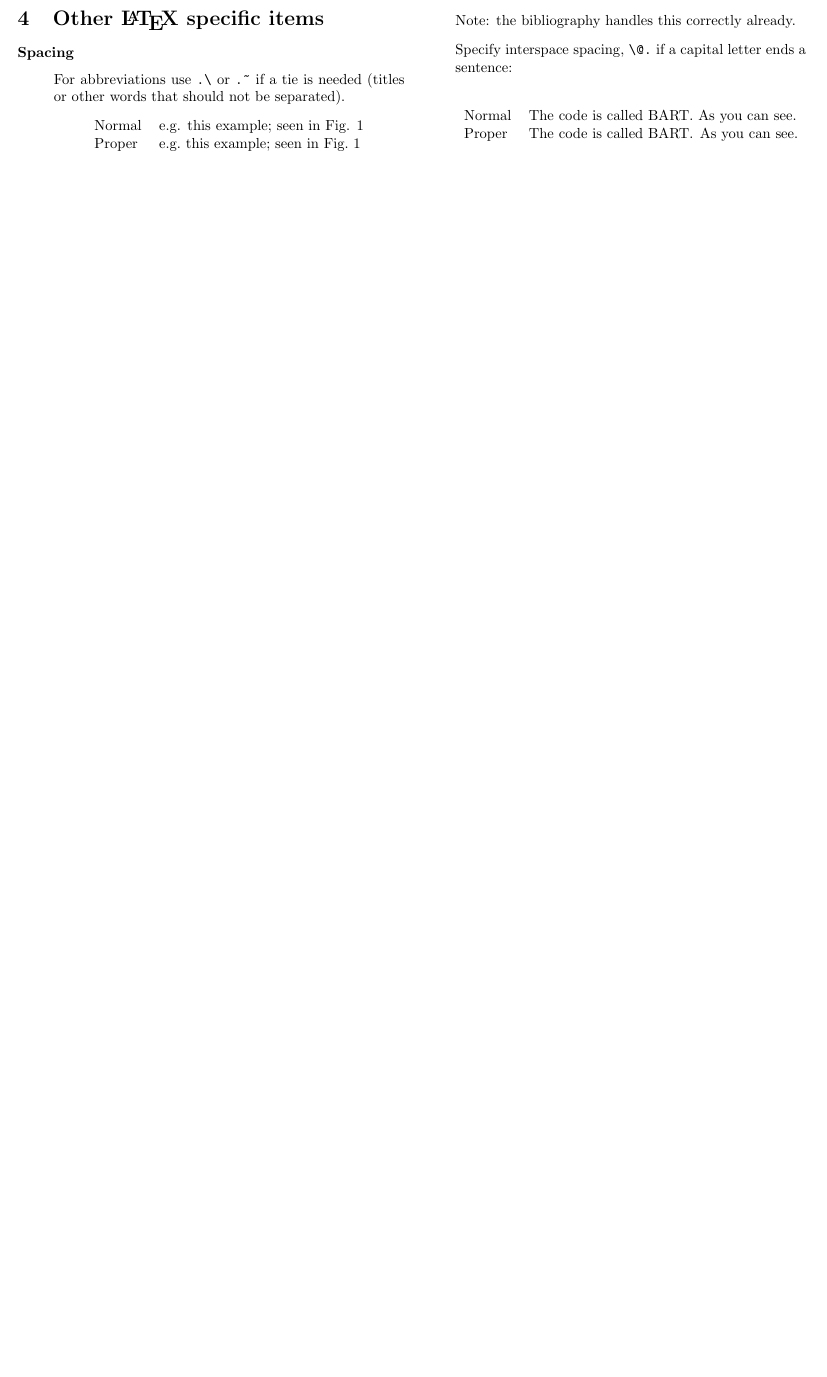
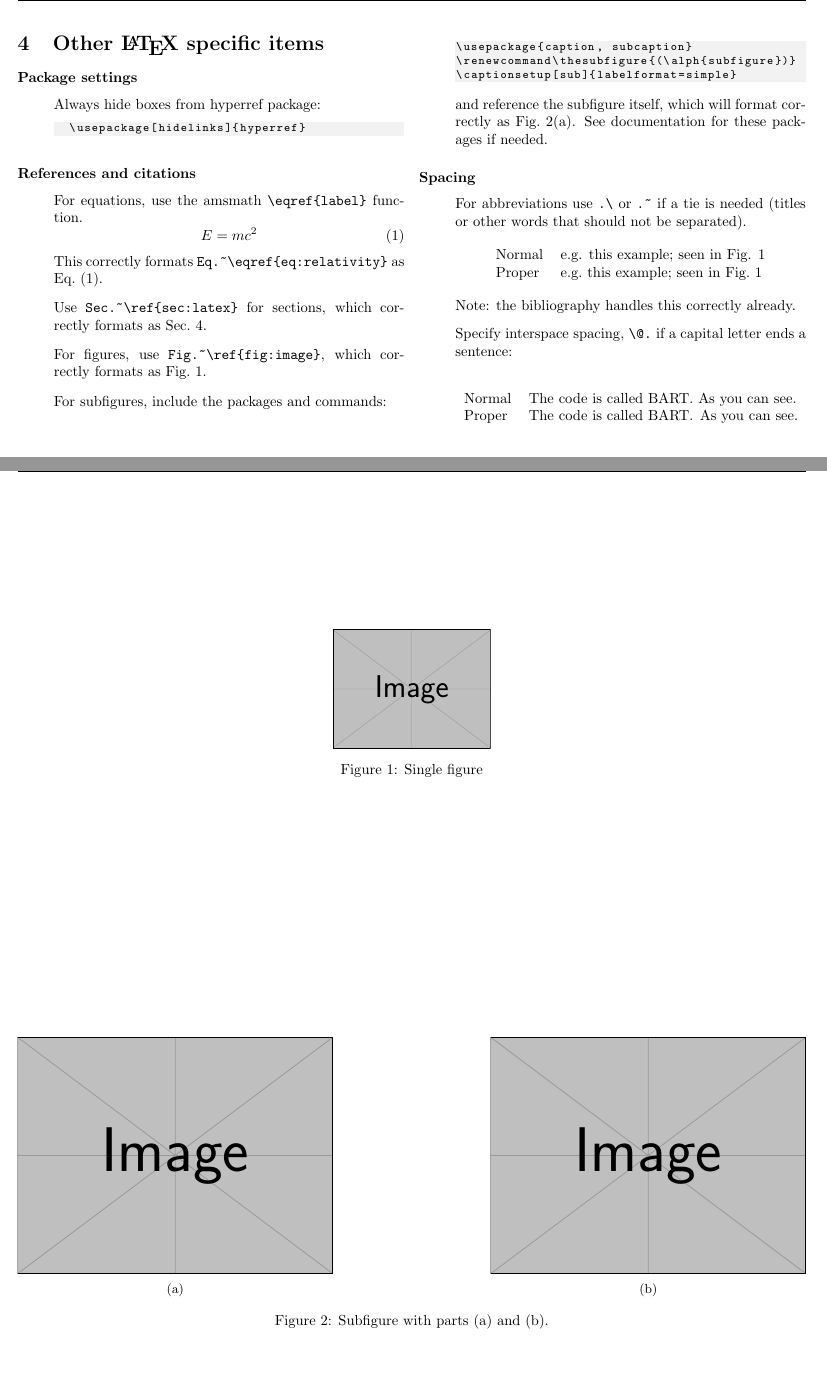
Before and after one commit to JessicaRehak/style_sheet, a LaTeX document (style_sheet.tex): part of page 6 of 6 before the commit and two parts of pages 6 and 7 of 7 after it, the two joined at a grey line, cut so that both start at the same text, the shorter picture padded with empty space. Compiled offline with pdfLaTeX.

Commit message:
added some info about referencing things, added listings package for code snippets

```diff
--- a/style_sheet.tex
+++ b/style_sheet.tex
@@ -272,6 +286,61 @@ slightly using \verb|\vec{\phi}^{\,\ell}|. For comparison:
 
 \section{Other \LaTeX{} specific items}\label{sec:latex}
 
+\subsubsection*{Package settings}
+\begin{itemize}
+\item Always hide boxes from hyperref package:
+\begin{lstlisting}
+  \usepackage[hidelinks]{hyperref}
+\end{lstlisting}
+\end{itemize}
+
+
+\subsubsection*{References and citations}
+
+\begin{itemize}
+\item For equations, use the amsmath \verb|\eqref{label}| function.
+  \begin{equation}\label{eq:relativity}
+    E = mc^2
+  \end{equation}
+  This correctly formats \verb|Eq.~\eqref{eq:relativity}| as
+  Eq.~\eqref{eq:relativity}.
+\item Use \verb|Sec.~\ref{sec:latex}| for sections, which correctly
+  formats as Sec.~\ref{sec:latex}.
+\item For figures, use \verb|Fig.~\ref{fig:image}|, which correctly
+  formats as Fig.~\ref{fig:image}.
+\item For subfigures, include the packages and commands:
+\begin{lstlisting}
+\usepackage{caption, subcaption}
+\renewcommand\thesubfigure{(\alph{subfigure})}
+\captionsetup[sub]{labelformat=simple}
+\end{lstlisting}
+and reference the subfigure itself,
+which will format correctly as Fig.~\ref{fig:multifig_a}. See
+documentation for these packages if needed.
+\end{itemize}
+
+\begin{figure*}[b]
+  \centering
+  \includegraphics[width=0.2\textwidth]{example-image.pdf}
+  \caption{Single figure}
+  \label{fig:image}
+\end{figure*}
+
+\begin{figure*}
+  \centering
+  \begin{subfigure}[b]{0.4\textwidth}
+    \includegraphics[width=\textwidth]{example-image.pdf}
+    \caption{}\label{fig:multifig_a}
+  \end{subfigure}\hfill
+    \begin{subfigure}[b]{0.4\textwidth}
+    \includegraphics[width=\textwidth]{example-image.pdf}
+    \caption{}\label{fig:multifig_b}
+  \end{subfigure}\hfill
+  \caption{Subfigure with parts (a) and (b).}
+  \label{fig:multifig}
+\end{figure*}
+
+
 \subsubsection*{Spacing}
 \begin{itemize}
 \item For abbreviations use \verb|.\| or \verb|.~| if a tie is needed
```
Also changed, not shown: style_sheet.pdf, style_sheet.tex (18 more changed lines).
